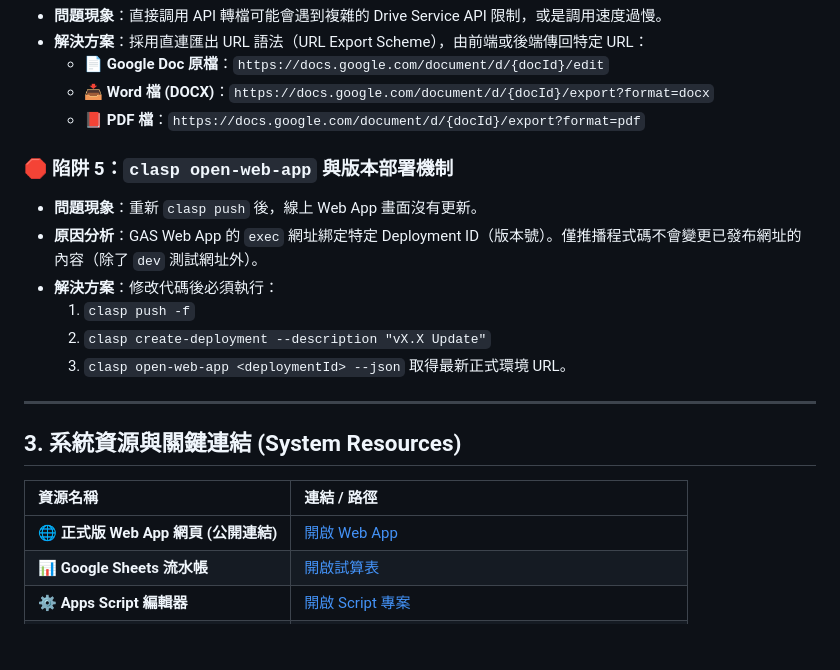
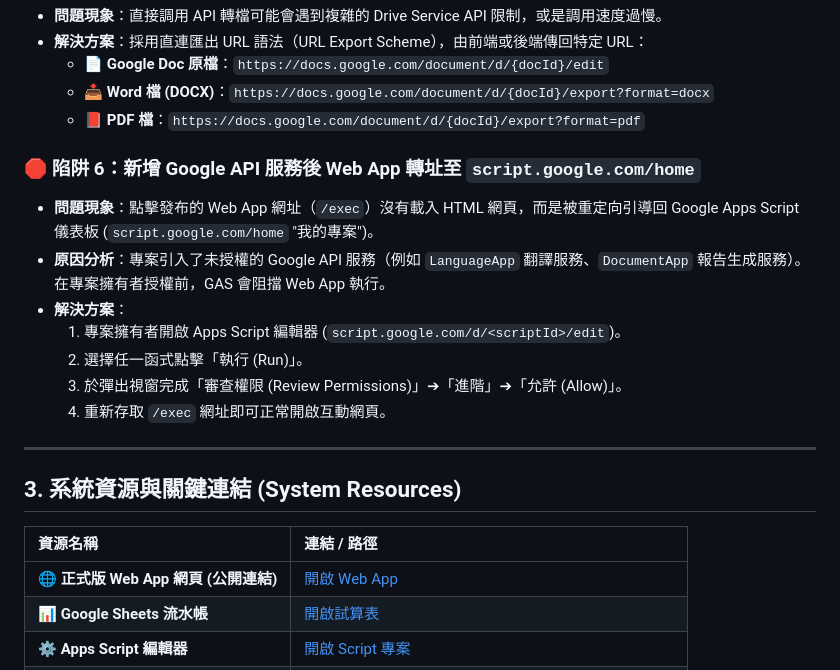
Before and after one commit to ckt520728/2026-Antigravity, a Markdown page: 01_專案文件/Project_WrapUp_and_Pitfalls.md, the part around one of its changes. Drawn GitHub-style; blank space fills up the shorter version.

```diff
--- a/01_專案文件/Project_WrapUp_and_Pitfalls.md
+++ b/01_專案文件/Project_WrapUp_and_Pitfalls.md
@@ -55,13 +55,14 @@
   - 📥 **Word 檔 (DOCX)**：`https://docs.google.com/document/d/{docId}/export?format=docx`
   - 📕 **PDF 檔**：`https://docs.google.com/document/d/{docId}/export?format=pdf`
 
-### 🛑 陷阱 5：`clasp open-web-app` 與版本部署機制
-- **問題現象**：重新 `clasp push` 後，線上 Web App 畫面沒有更新。
-- **原因分析**：GAS Web App 的 `exec` 網址綁定特定 Deployment ID（版本號）。僅推播程式碼不會變更已發布網址的內容（除了 `dev` 測試網址外）。
-- **解決方案**：修改代碼後必須執行：
-  1. `clasp push -f`
-  2. `clasp create-deployment --description "vX.X Update"`
-  3. `clasp open-web-app <deploymentId> --json` 取得最新正式環境 URL。
+### 🛑 陷阱 6：新增 Google API 服務後 Web App 轉址至 `script.google.com/home`
+- **問題現象**：點擊發布的 Web App 網址（`/exec`）沒有載入 HTML 網頁，而是被重定向引導回 Google Apps Script 儀表板 (`script.google.com/home` "我的專案")。
+- **原因分析**：專案引入了未授權的 Google API 服務（例如 `LanguageApp` 翻譯服務、`DocumentApp` 報告生成服務）。在專案擁有者授權前，GAS 會阻擋 Web App 執行。
+- **解決方案**：
+  1. 專案擁有者開啟 Apps Script 編輯器 (`script.google.com/d/<scriptId>/edit`)。
+  2. 選擇任一函式點擊「執行 (Run)」。
+  3. 於彈出視窗完成「審查權限 (Review Permissions)」➔「進階」➔「允許 (Allow)」。
+  4. 重新存取 `/exec` 網址即可正常開啟互動網頁。
 
 ---
 
```
Also changed, not shown: other parts of 01_專案文件/Project_WrapUp_and_Pitfalls.md (+1 -1 lines), 01_專案文件/Clinical_Examination_System_Guide.md (+30 -7 lines).
